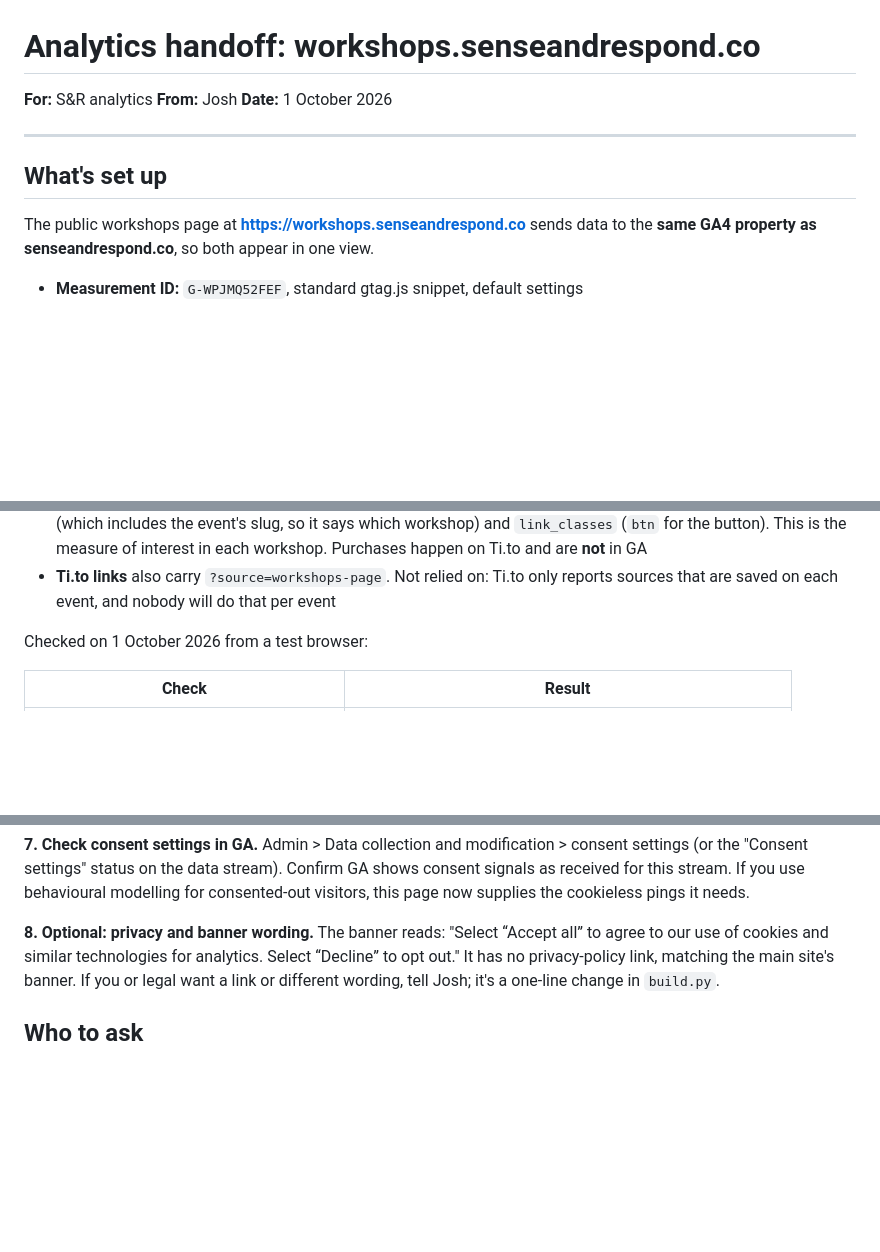
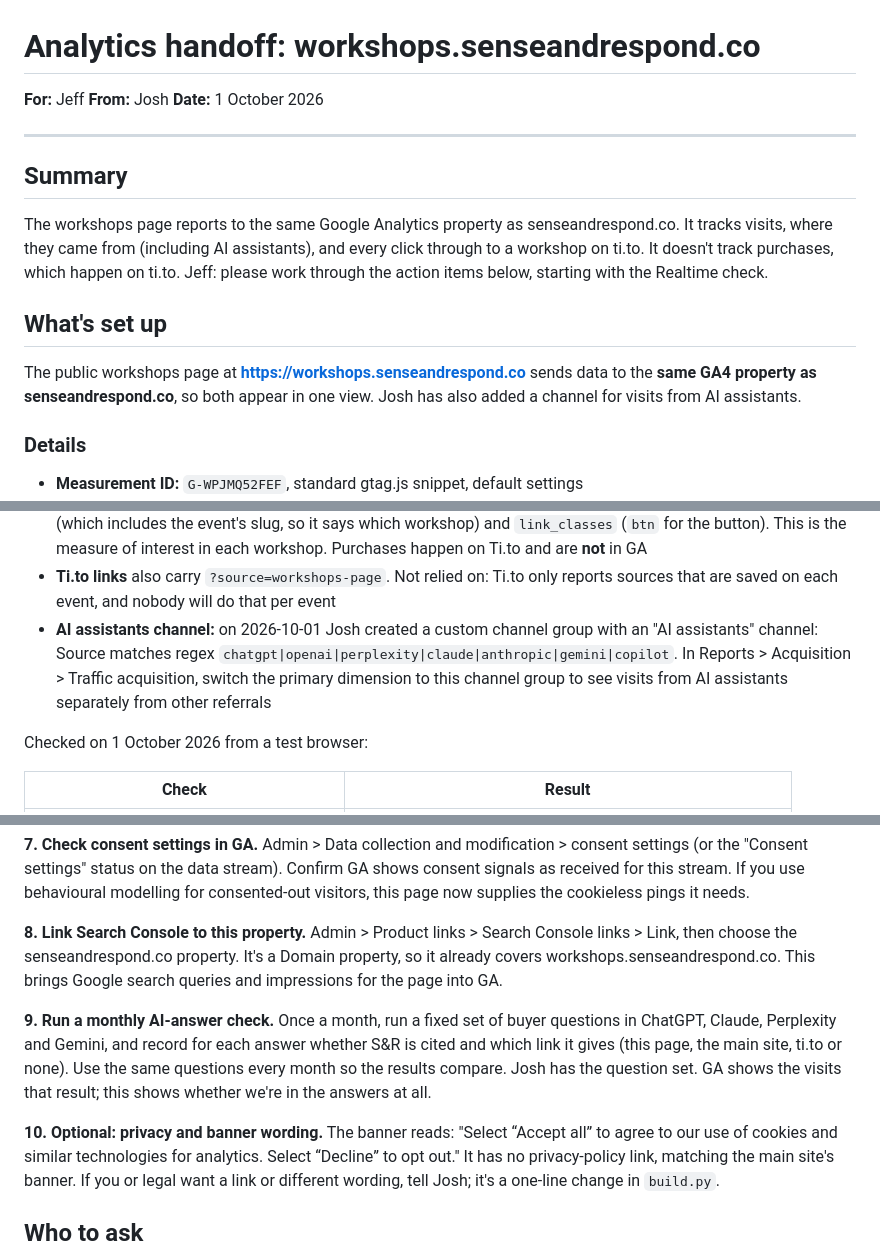
Before and after one commit to Sense-Respond/sr-workshops-mirror, a Markdown page: docs/ANALYTICS-HANDOFF.md, 3 parts joined by grey strips. GitHub-like rendering; blank space fills up the shorter version.

```diff
--- a/docs/ANALYTICS-HANDOFF.md
+++ b/docs/ANALYTICS-HANDOFF.md
@@ -1,15 +1,25 @@
 # Analytics handoff: workshops.senseandrespond.co
 
-**For:** S&R analytics
+**For:** Jeff
 **From:** Josh
 **Date:** 1 October 2026
 
 ---
 
+## Summary
+
+The workshops page reports to the same Google Analytics property as senseandrespond.co. It
+tracks visits, where they came from (including AI assistants), and every click through to a
+workshop on ti.to. It doesn't track purchases, which happen on ti.to. Jeff: please work
+through the action items below, starting with the Realtime check.
+
 ## What's set up
 
 The public workshops page at **https://workshops.senseandrespond.co** sends data to the
-**same GA4 property as senseandrespond.co**, so both appear in one view.
+**same GA4 property as senseandrespond.co**, so both appear in one view. Josh has also added
+a channel for visits from AI assistants.
+
+### Details
 
 - **Measurement ID:** `G-WPJMQ52FEF`, standard gtag.js snippet, default settings
 - **Cookies:** `_ga` and `_ga_WPJMQ52FEF` are set on `.senseandrespond.co`, the same domain
@@ -27,6 +37,11 @@ The public workshops page at **https://workshops.senseandrespond.co** sends data
   of interest in each workshop. Purchases happen on Ti.to and are **not** in GA
 - **Ti.to links** also carry `?source=workshops-page`. Not relied on: Ti.to only reports
   sources that are saved on each event, and nobody will do that per event
+- **AI assistants channel:** on 2026-10-01 Josh created a custom channel group with an "AI
+  assistants" channel: Source matches regex
+  `chatgpt|openai|perplexity|claude|anthropic|gemini|copilot`. In Reports > Acquisition >
+  Traffic acquisition, switch the primary dimension to this channel group to see visits
+  from AI assistants separately from other referrals
 
 Checked on 1 October 2026 from a test browser:
 
@@ -93,7 +112,18 @@ status on the data stream). Confirm GA shows consent signals as received for thi
 If you use behavioural modelling for consented-out visitors, this page now supplies the
 cookieless pings it needs.
 
-**8. Optional: privacy and banner wording.**
+**8. Link Search Console to this property.**
+Admin > Product links > Search Console links > Link, then choose the senseandrespond.co
+property. It's a Domain property, so it already covers workshops.senseandrespond.co. This
+brings Google search queries and impressions for the page into GA.
+
+**9. Run a monthly AI-answer check.**
+Once a month, run a fixed set of buyer questions in ChatGPT, Claude, Perplexity and Gemini,
+and record for each answer whether S&R is cited and which link it gives (this page, the main
+site, ti.to or none). Use the same questions every month so the results compare. Josh has the
+question set. GA shows the visits that result; this shows whether we're in the answers at all.
+
+**10. Optional: privacy and banner wording.**
 The banner reads: "Select “Accept all” to agree to our use of cookies and similar
 technologies for analytics. Select “Decline” to opt out." It has no privacy-policy link,
 matching the main site's banner. If you or legal want a link or different wording, tell
```
Also changed, not shown: other parts of docs/ANALYTICS-HANDOFF.md (+4 -0 lines), PROJECT_BRIEF.md (+16 -9 lines), docs/BUILD-NOTES.md (+1 -1 lines).
